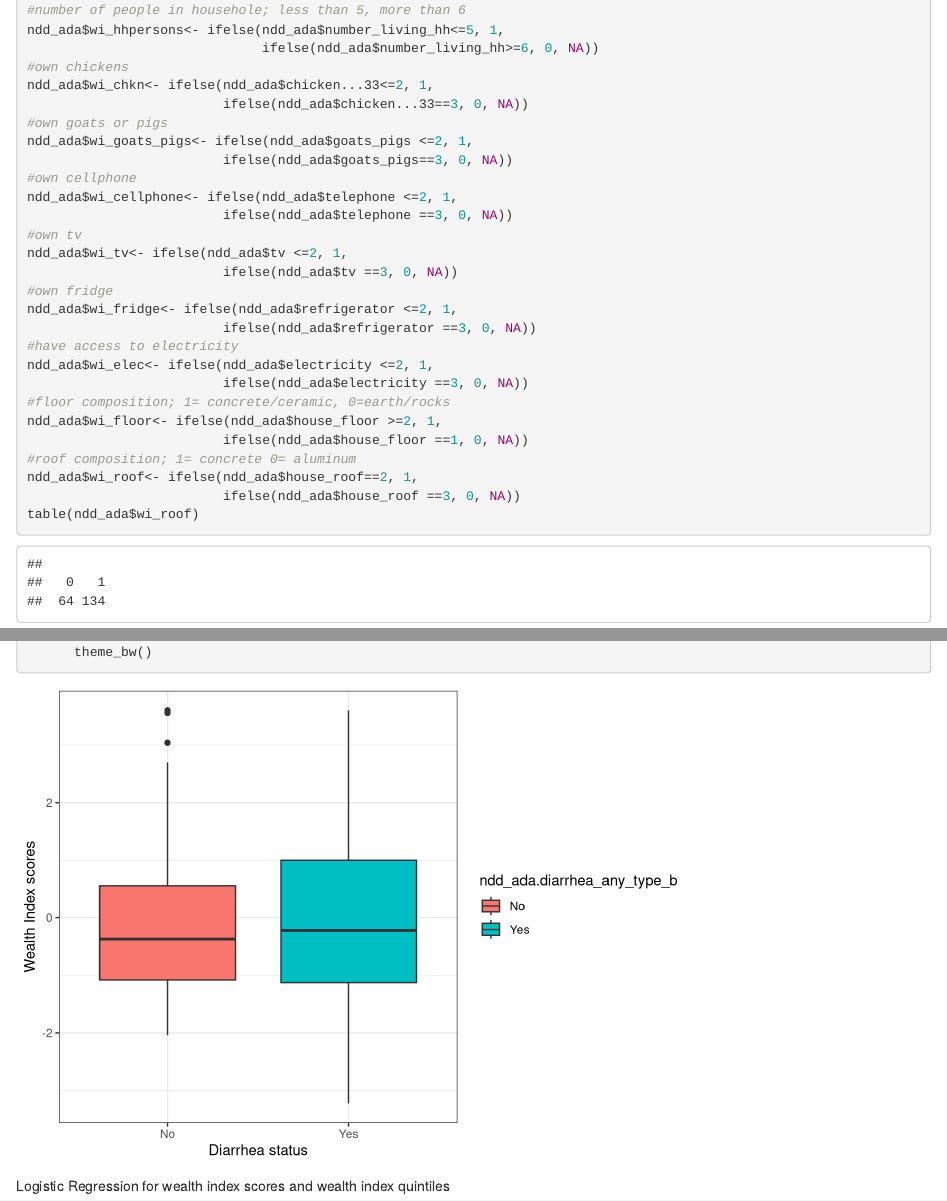
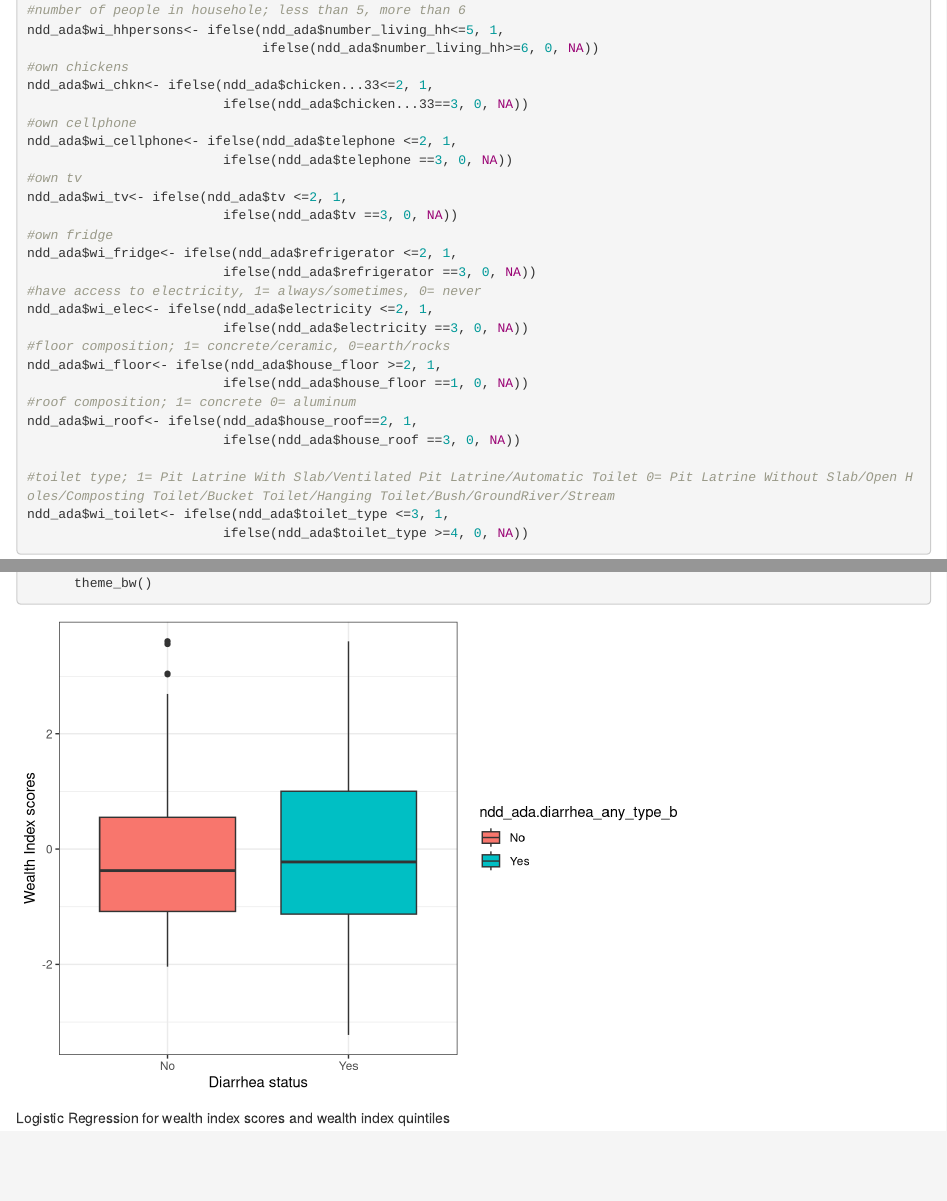
Before and after one commit to nwolthausen/ndd_final, an R Markdown document (ndd_rmd.Rmd): the page in a window 1100 px wide, from 1770 px down, and a second part further down, joined at a grey line. Rendered offline with R 4.5, knitr and Pandoc, with nearby package versions; some code elsewhere in the file could not run offline.

Commit message:
12.7 table 1

```diff
--- a/ndd_rmd.Rmd
+++ b/ndd_rmd.Rmd
@@ -59,9 +59,6 @@ ndd_ada$wi_hhpersons<- ifelse(ndd_ada$number_living_hh<=5, 1,
 #own chickens
 ndd_ada$wi_chkn<- ifelse(ndd_ada$chicken...33<=2, 1,
                          ifelse(ndd_ada$chicken...33==3, 0, NA))
-#own goats or pigs
-ndd_ada$wi_goats_pigs<- ifelse(ndd_ada$goats_pigs <=2, 1,
-                         ifelse(ndd_ada$goats_pigs==3, 0, NA))
 #own cellphone
 ndd_ada$wi_cellphone<- ifelse(ndd_ada$telephone <=2, 1,
                          ifelse(ndd_ada$telephone ==3, 0, NA))
@@ -71,7 +68,7 @@ ndd_ada$wi_tv<- ifelse(ndd_ada$tv <=2, 1,
 #own fridge
 ndd_ada$wi_fridge<- ifelse(ndd_ada$refrigerator <=2, 1,
                          ifelse(ndd_ada$refrigerator ==3, 0, NA))
-#have access to electricity
+#have access to electricity, 1= always/sometimes, 0= never
 ndd_ada$wi_elec<- ifelse(ndd_ada$electricity <=2, 1,
                          ifelse(ndd_ada$electricity ==3, 0, NA))
 #floor composition; 1= concrete/ceramic, 0=earth/rocks
@@ -80,7 +77,7 @@ ndd_ada$wi_floor<- ifelse(ndd_ada$house_floor >=2, 1,
 #roof composition; 1= concrete 0= aluminum
 ndd_ada$wi_roof<- ifelse(ndd_ada$house_roof==2, 1,
                          ifelse(ndd_ada$house_roof ==3, 0, NA))
-table(ndd_ada$wi_roof)
+
 #toilet type; 1= Pit Latrine With Slab/Ventilated Pit Latrine/Automatic Toilet 0= Pit Latrine Without Slab/Open Holes/Composting Toilet/Bucket Toilet/Hanging Toilet/Bush/GroundRiver/Stream
 ndd_ada$wi_toilet<- ifelse(ndd_ada$toilet_type <=3, 1,
                          ifelse(ndd_ada$toilet_type >=4, 0, NA))
```
Also changed, not shown: ndd_rmd.Rmd (9 more changed lines).
